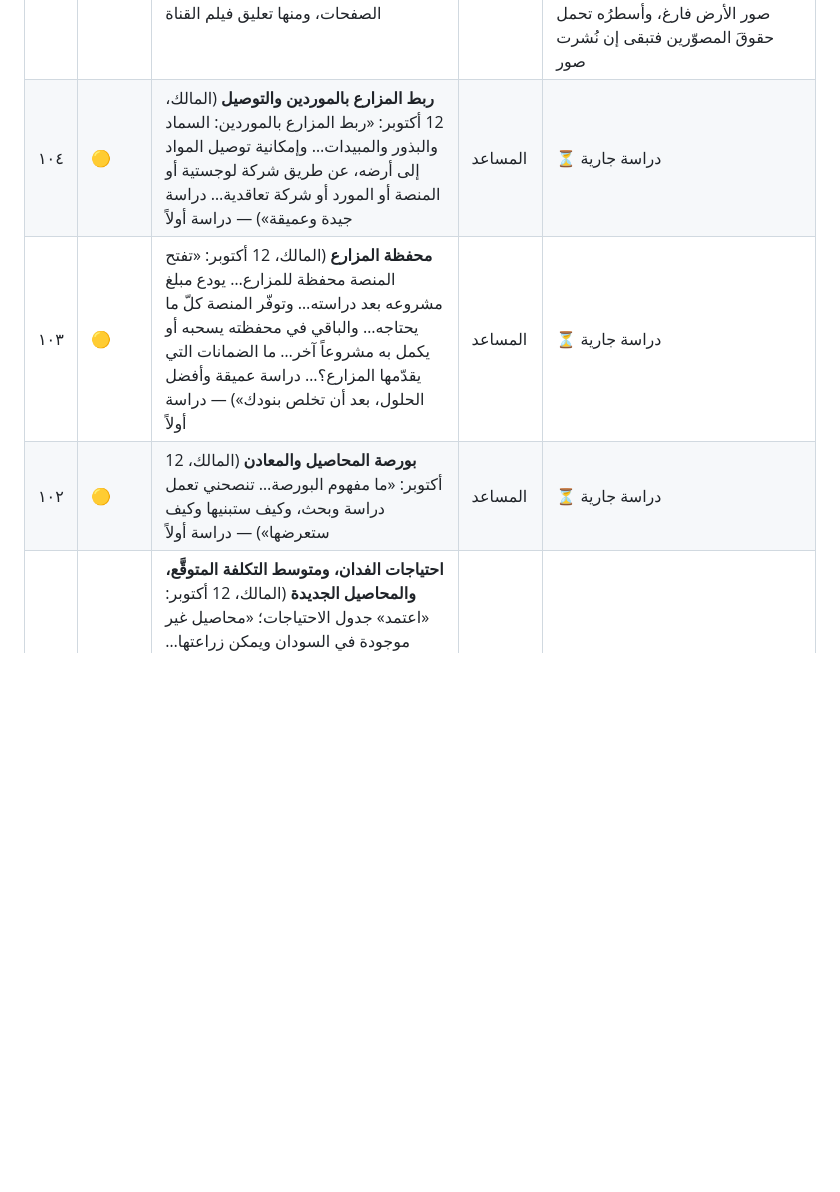
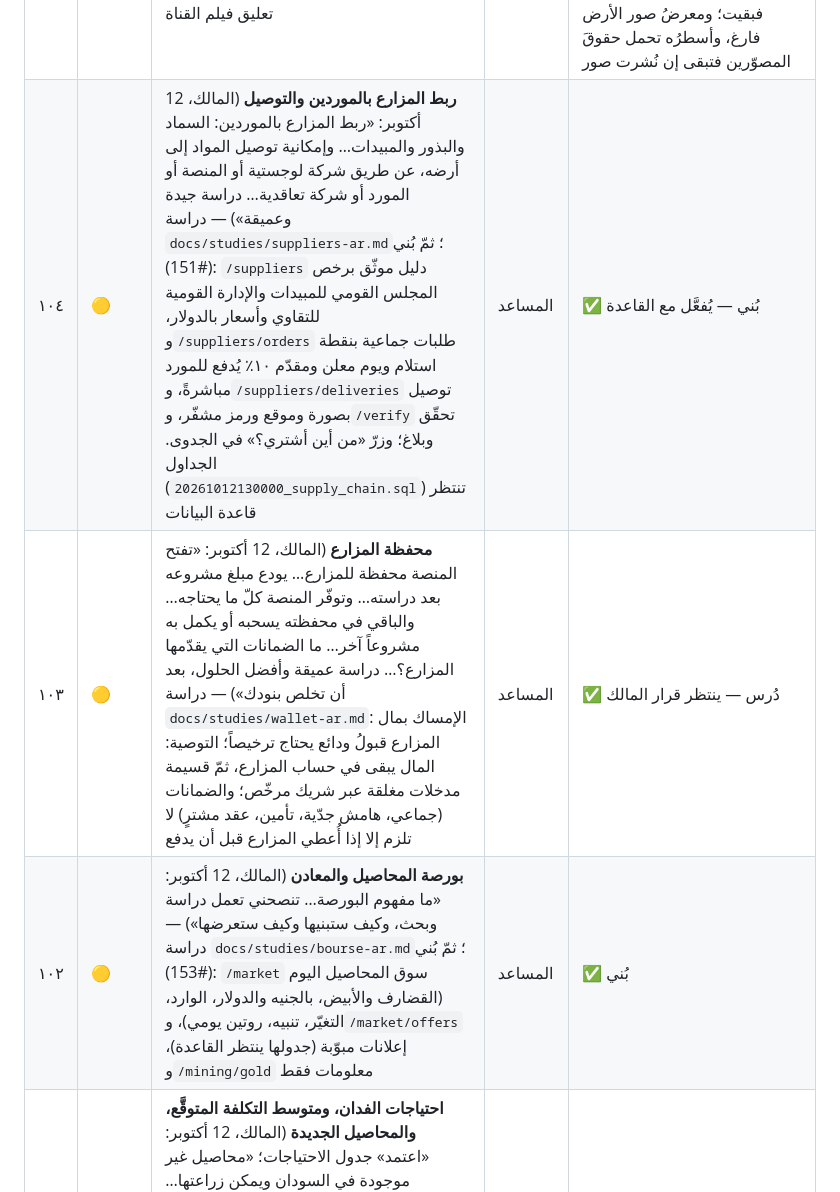
Before and after one commit to mohammed981-tjn/zadam, a Markdown page: docs/backlog-ar.md, the part around the change. GitHub-like rendering; blank space fills up the shorter version.

Commit message:
Backlog 102–104: studied and built (#154)
Claude-Session: https://claude.ai/code/session_01D2buUsVp45yhCN7wS4JnWr

Co-authored-by: Claude <noreply@anthropic.com>

```diff
--- a/docs/backlog-ar.md
+++ b/docs/backlog-ar.md
@@ -62,9 +62,9 @@
 | ٦٨ | 🔴 | **الفيلم الأوّل يعمل تلقائياً، والبقيّة عند التمرير** (المالك، 2 أكتوبر) — لا انتقالَ تلقائيّ بعد انتهاء الفيلم؛ يقف على الشعار وتُلمِّح الرزمةُ بالتالي، ويعمل الفيلمُ الثاني والثالث حين يسحبهما الزائر أو يلمسهما | المصحّح | ✅ جُرّب في المتصفّح: الأوّل يعمل ويقف على الشعار، والسحبُ يشغّل الثاني، والثاني يقف عند نهايته |
 | ٧٢ | 🟡 | **قسّم نصّ الفيديو الطويل إلى ثلاثة مشاهد، ثمّ: اعطني نصّ اللقطات الناقصة فقط** (المالك، 2 أكتوبر) — أُرسل النصّ في ثلاثة مشاهد مستقلّة؛ ولمّا ولّد المالك اللقطتين الأولى (السدّ) والثانية (القناة) أُعطي نصَّي الناقصتين: المزارع، والختام | المصحّح | ✅ |
 | ٧٤ | 🔴 | **احذف التعليقات من الصور كلّها** (المالك، 2 أكتوبر) — السطور تحت الصور («صورة مولَّدة لأغراض العرض…») في كلّ الصفحات، ومنها تعليق فيلم القناة | المصحّح | ✅ حُذف السطران تحت صورتَي صفحة القناة القوسية وسطرُ فيلمها؛ وبقي النصّ البديل (alt) لقارئ الشاشة؛ ومفاتيحُ الخرائط وعناوينُها ليست تعليقاتِ صور فبقيت؛ ومعرضُ صور الأرض فارغ، وأسطرُه تحمل حقوقَ المصوّرين فتبقى إن نُشرت صور |
-| ١٠٤ | 🟡 | **ربط المزارع بالموردين والتوصيل** (المالك، 12 أكتوبر: «ربط المزارع بالموردين: السماد والبذور والمبيدات… وإمكانية توصيل المواد إلى أرضه، عن طريق شركة لوجستية أو المنصة أو المورد أو شركة تعاقدية… دراسة جيدة وعميقة») — دراسة أولاً | المساعد | ⏳ دراسة جارية |
-| ١٠٣ | 🟡 | **محفظة المزارع** (المالك، 12 أكتوبر: «تفتح المنصة محفظة للمزارع… يودع مبلغ مشروعه بعد دراسته… وتوفّر المنصة كلّ ما يحتاجه… والباقي في محفظته يسحبه أو يكمل به مشروعاً آخر… ما الضمانات التي يقدّمها المزارع؟… دراسة عميقة وأفضل الحلول، بعد أن تخلص بنودك») — دراسة أولاً | المساعد | ⏳ دراسة جارية |
-| ١٠٢ | 🟡 | **بورصة المحاصيل والمعادن** (المالك، 12 أكتوبر: «ما مفهوم البورصة… تنصحني تعمل دراسة وبحث، وكيف ستبنيها وكيف ستعرضها») — دراسة أولاً | المساعد | ⏳ دراسة جارية |
+| ١٠٤ | 🟡 | **ربط المزارع بالموردين والتوصيل** (المالك، 12 أكتوبر: «ربط المزارع بالموردين: السماد والبذور والمبيدات… وإمكانية توصيل المواد إلى أرضه، عن طريق شركة لوجستية أو المنصة أو المورد أو شركة تعاقدية… دراسة جيدة وعميقة») — دراسة `docs/studies/suppliers-ar.md`؛ ثمّ بُني (#151): `/suppliers` دليل موثّق برخص المجلس القومي للمبيدات والإدارة القومية للتقاوي وأسعار بالدولار، و`/suppliers/orders` طلبات جماعية بنقطة استلام ويوم معلن ومقدّم ١٠٪ يُدفع للمورد مباشرةً، و`/suppliers/deliveries` توصيل بصورة وموقع ورمز مشفّر، و`/verify` تحقّق وبلاغ؛ وزرّ «من أين أشتري؟» في الجدوى. الجداول (`20261012130000_supply_chain.sql`) تنتظر قاعدة البيانات | المساعد | ✅ بُني — يُفعَّل مع القاعدة |
+| ١٠٣ | 🟡 | **محفظة المزارع** (المالك، 12 أكتوبر: «تفتح المنصة محفظة للمزارع… يودع مبلغ مشروعه بعد دراسته… وتوفّر المنصة كلّ ما يحتاجه… والباقي في محفظته يسحبه أو يكمل به مشروعاً آخر… ما الضمانات التي يقدّمها المزارع؟… دراسة عميقة وأفضل الحلول، بعد أن تخلص بنودك») — دراسة `docs/studies/wallet-ar.md`: الإمساك بمال المزارع قبولُ ودائع يحتاج ترخيصاً؛ التوصية: المال يبقى في حساب المزارع، ثمّ قسيمة مدخلات مغلقة عبر شريك مرخّص؛ والضمانات (جماعي، هامش جدّية، تأمين، عقد مشترٍ) لا تلزم إلا إذا أُعطي المزارع قبل أن يدفع | المساعد | ✅ دُرس — ينتظر قرار المالك |
+| ١٠٢ | 🟡 | **بورصة المحاصيل والمعادن** (المالك، 12 أكتوبر: «ما مفهوم البورصة… تنصحني تعمل دراسة وبحث، وكيف ستبنيها وكيف ستعرضها») — دراسة `docs/studies/bourse-ar.md`؛ ثمّ بُني (#153): `/market` سوق المحاصيل اليوم (القضارف والأبيض، بالجنيه والدولار، الوارد، التغيّر، تنبيه، روتين يومي)، و`/market/offers` إعلانات مبوّبة (جدولها ينتظر القاعدة)، و`/mining/gold` معلومات فقط | المساعد | ✅ بُني |
 | ١٠١ | 🟠 | **احتياجات الفدان، ومتوسط التكلفة المتوقَّع، والمحاصيل الجديدة** (المالك، 12 أكتوبر: «اعتمد» جدول الاحتياجات؛ «محاصيل غير موجودة في السودان ويمكن زراعتها… وفرزها… وتشجّع الزائر على تجربتها»؛ «خانة متوسط التكلفة… يتوقّعها البرنامج»؛ «أسعار المبيدات والسماد… بسعرها العالمي الثابت داخل التطبيق») — `cropInputs.ts`: البذور واليوريا والفوسفات وموعدها والمبيدات والعمليات لاثني عشر محصولاً، كلّ رقم بمصدره، والناقص مكتوب «لم نجد»؛ `inputPrices.ts`: السماد بسعر البنك الدولي (سبتمبر 2026) والجازولين والعمالة بالدولار بتاريخها؛ تقدير البرنامج لتكلفة الفدان حدّاً أدنى يذكر ما لم يُحسب؛ فول الصويا والعنب والزيتون في الحاسبتين مفصولةً، وصفحة `/tools/new-crops` بالدليل والتحذير وزرّ «جرّبه». الباقي: أسعار كلّ ولاية يدخلها مشرف — تنتظر قاعدة البيانات؛ وعدّ من جرّب كلّ محصول — كذلك | المساعد | ✅ جزئياً في هذا الطلب |
 | ١٠٠ | 🟡 | **صفحة أسعار العملات** (المالك، 12 أكتوبر: «أسعار العملات في صفحة»، ثمّ «اعتماد أسعار بنك السودان وتحدَّث يومياً… من مصدر موثوق») — النسخة الأولى عرضت ٤٥٨ جنيهاً للدولار من خدمة مفتوحة، وكان رقماً قديماً: نشرة بنك السودان على موقعه متوقّفة منذ 7 مارس 2022، وحرّر البنك السعر في 24 أغسطس 2026 (المنشور 2026/16). صُحّحت: سعر بنك الخرطوم والسوق الموازي من `content/fx/reference.json` بتاريخ ومصدر لكلّ رقم، وتحذير إن مضت ثلاثة أيام، وروتين يومي يحدّث الملف (خارج CI)؛ والخدمة المفتوحة للعملات الأجنبية بينها فقط. ودراسة الجدوى تُظهر التكلفة بالسعرين | المساعد | ✅ في هذا الطلب |
 | ٩٩ | 🟡 | **توصية طريقة الري في دراسة الجدوى** (المالك، 12 أكتوبر: «طريقة الري تكون كما هي لكن توصيات بالطريقة الأفضل») — يبقى الحساب بطريقة المزارع، وتحتها مربّع يسمّي الأنسب للمحصول والمساحة (المناسبة من دليل الفاو لطرق الري، ثمّ الأعلى كفاءة، والمحاور لمئة فدان فأكثر) وكم توفّر من الماء للفدان | المساعد | ✅ في هذا الطلب |
```
